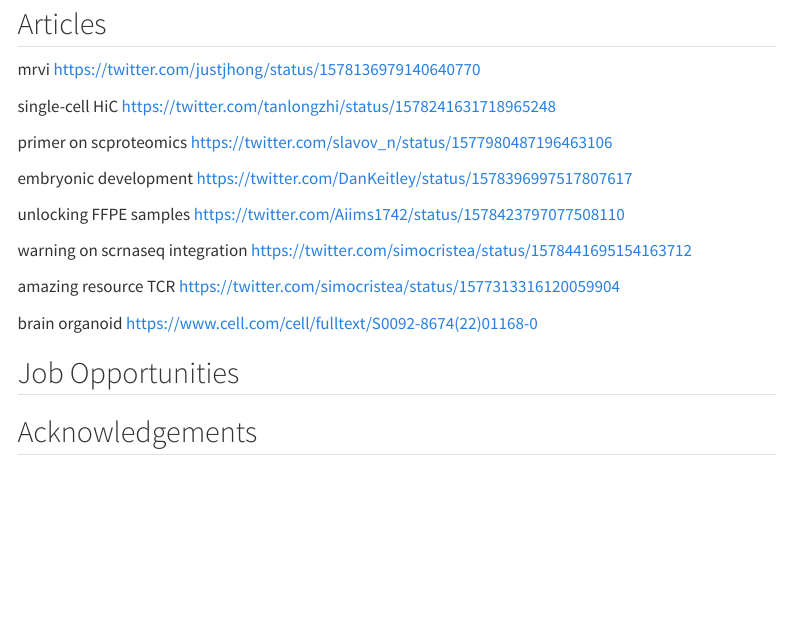
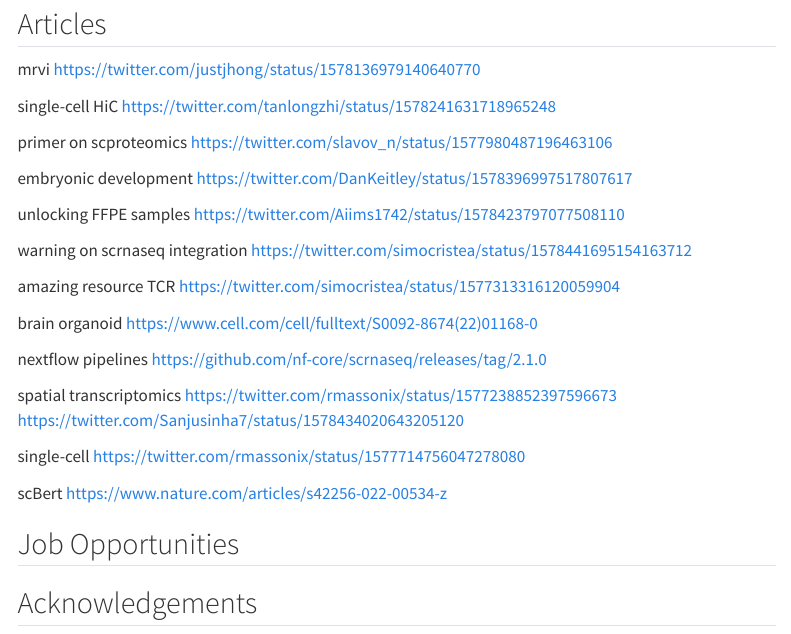
Before and after one commit to mdmanurung/scup, a Quarto document (posts/2022-W40/index.qmd): the page in a window 1100 px wide, from 110 px down. Rendered offline with R 4.5, knitr and Pandoc in place of Quarto, with nearby package versions; menus at the side of the page are left out.

Commit message:
update draft

```diff
--- a/posts/2022-W40/index.qmd
+++ b/posts/2022-W40/index.qmd
@@ -32,6 +32,19 @@
 brain organoid
 https://www.cell.com/cell/fulltext/S0092-8674(22)01168-0
 
+nextflow pipelines
+https://github.com/nf-core/scrnaseq/releases/tag/2.1.0
+
+spatial transcriptomics
+https://twitter.com/rmassonix/status/1577238852397596673
+https://twitter.com/Sanjusinha7/status/1578434020643205120
+
+single-cell
+https://twitter.com/rmassonix/status/1577714756047278080
+
+scBert
+https://www.nature.com/articles/s42256-022-00534-z
+
 ## Job Opportunities
 
 ## Acknowledgements {.appendix}
```
